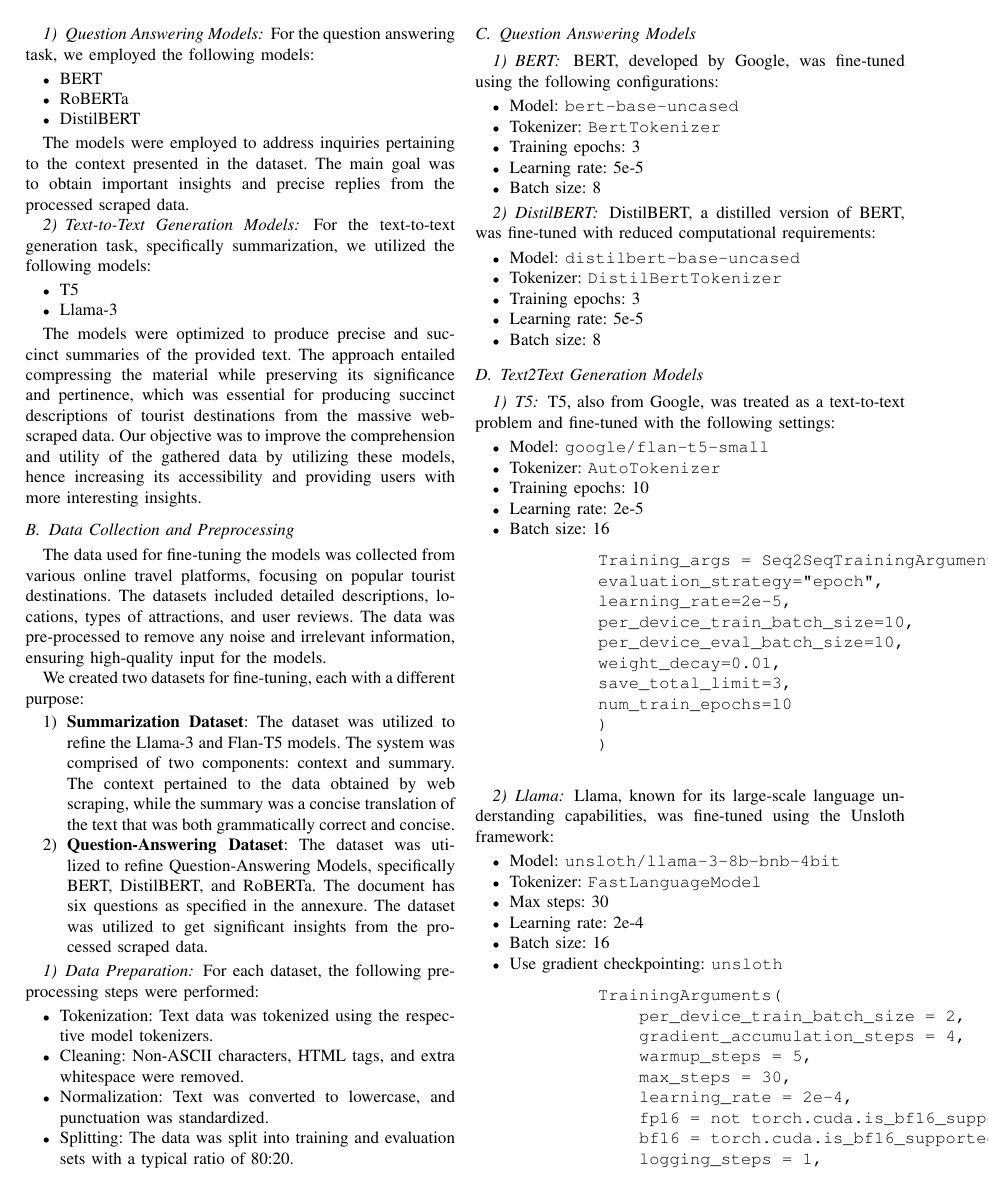
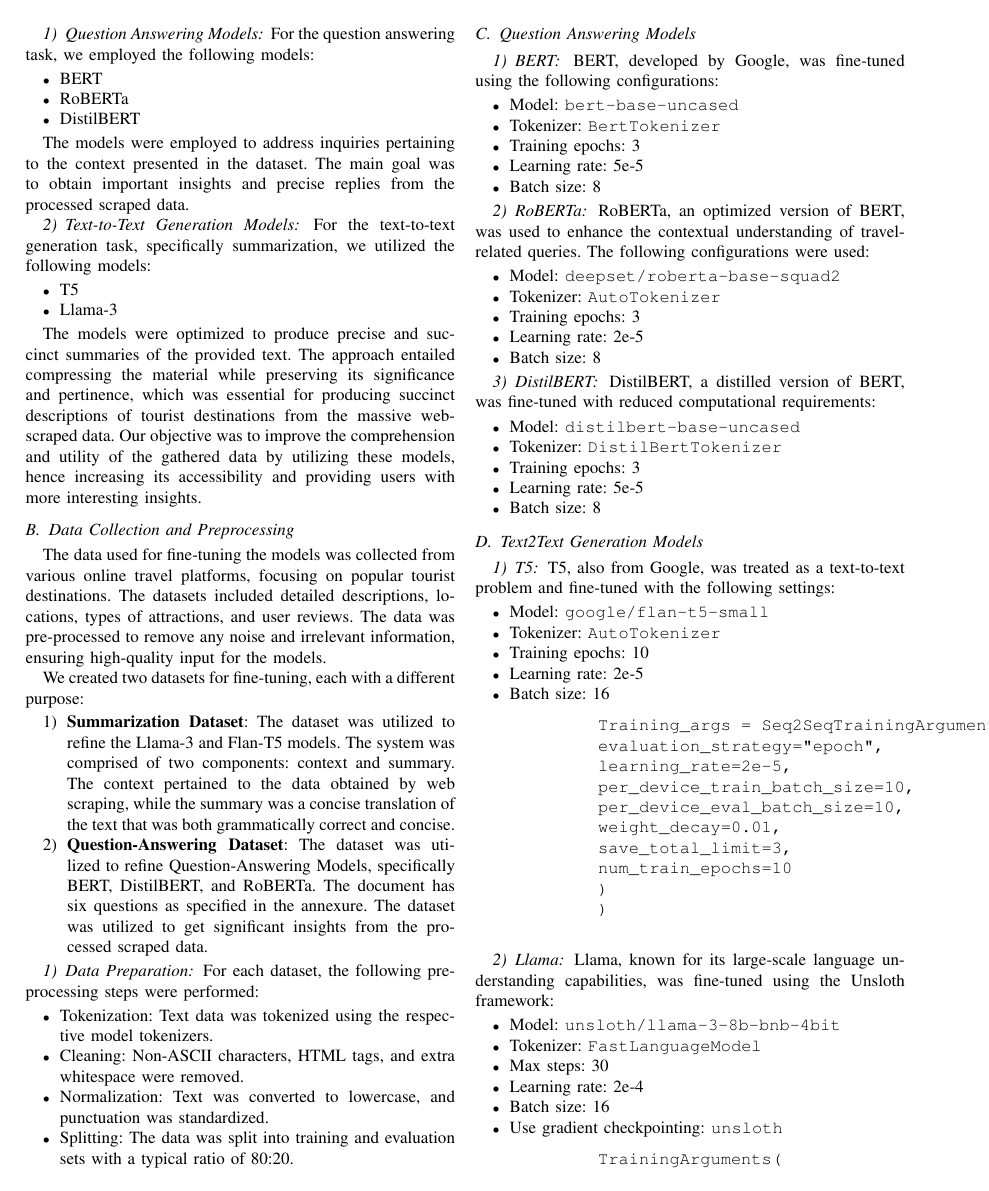
Before and after one commit to Roamify-Research/Roamify, a LaTeX paper (main-final.tex): page 3 of 7. Compiled offline with pdfLaTeX.

Commit message:
added reboerto

```diff
--- a/main-final.tex
+++ b/main-final.tex
@@ -233,6 +233,17 @@ Email: dhruv.kumar@iiitd.ac.in}}
                 \item Tokenizer: \texttt{BertTokenizer}
                 \item Training epochs: 3
                 \item Learning rate: 5e-5
+                \item Batch size: 8
+            \end{itemize}
+
+        \subsubsection{RoBERTa}
+
+            RoBERTa, an optimized version of BERT, was used to enhance the contextual understanding of travel-related queries. The following configurations were used:
+            \begin{itemize}
+                \item Model: \texttt{deepset/roberta-base-squad2}
+                \item Tokenizer: \texttt{AutoTokenizer}
+                \item Training epochs: 3
+                \item Learning rate: 2e-5
                 \item Batch size: 8
             \end{itemize}
 
```
